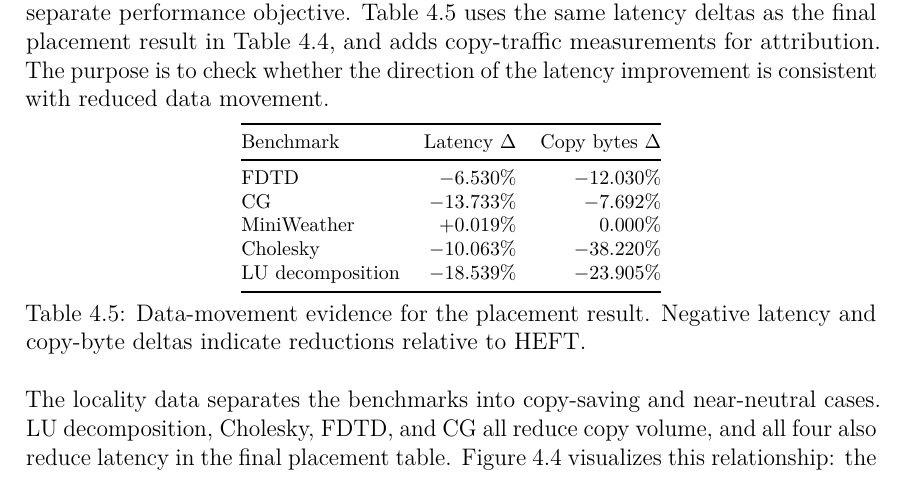
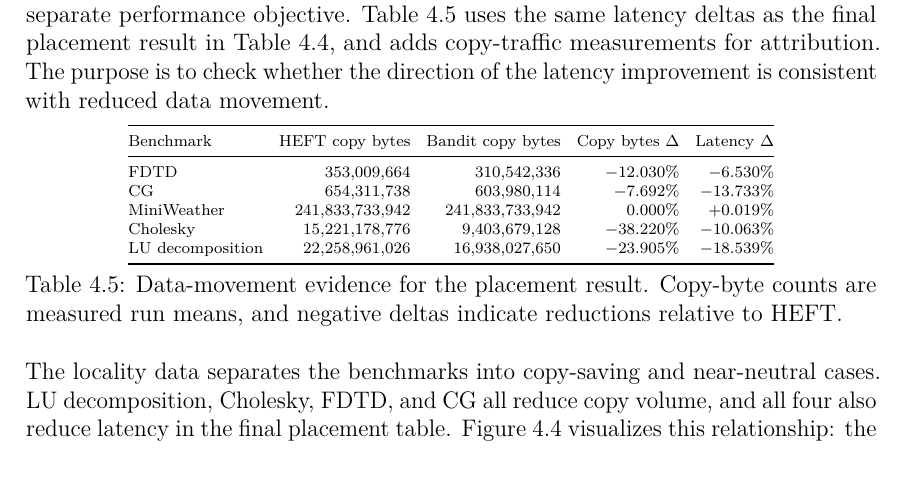
Before and after one commit to thynics/stf_master_thesis, a LaTeX thesis (Main.tex, which reads include/Results.tex): part of page 62 of 83, cut so that both start at the same text. Compiled offline with pdfLaTeX.

Commit message:
results: add copy byte counts to locality table

```diff
--- a/include/Results.tex
+++ b/include/Results.tex
@@ -263,19 +263,22 @@ improvement is consistent with reduced data movement.
 
 \begin{table}[!htbp]
 \centering
-\footnotesize
-\begin{tabular}{@{}lrr@{}}
+\begingroup
+\scriptsize
+\setlength{\tabcolsep}{4pt}
+\begin{tabular}{@{}lrrrr@{}}
 \toprule
-Benchmark & Latency \(\Delta\) & Copy bytes \(\Delta\) \\
+Benchmark & HEFT copy bytes & Bandit copy bytes & Copy bytes \(\Delta\) & Latency \(\Delta\) \\
 \midrule
-FDTD & \(-6.530\%\) & \(-12.030\%\) \\
-CG & \(-13.733\%\) & \(-7.692\%\) \\
-MiniWeather & \(+0.019\%\) & \(0.000\%\) \\
-Cholesky & \(-10.063\%\) & \(-38.220\%\) \\
-LU decomposition & \(-18.539\%\) & \(-23.905\%\) \\
+FDTD & 353,009,664 & 310,542,336 & \(-12.030\%\) & \(-6.530\%\) \\
+CG & 654,311,738 & 603,980,114 & \(-7.692\%\) & \(-13.733\%\) \\
+MiniWeather & 241,833,733,942 & 241,833,733,942 & \(0.000\%\) & \(+0.019\%\) \\
+Cholesky & 15,221,178,776 & 9,403,679,128 & \(-38.220\%\) & \(-10.063\%\) \\
+LU decomposition & 22,258,961,026 & 16,938,027,650 & \(-23.905\%\) & \(-18.539\%\) \\
 \bottomrule
 \end{tabular}
-\caption{Data-movement evidence for the placement result. Negative latency and copy-byte deltas indicate reductions relative to HEFT.}
+\endgroup
+\caption{Data-movement evidence for the placement result. Copy-byte counts are measured run means, and negative deltas indicate reductions relative to HEFT.}
 \label{tab:results-locality-attribution}
 \end{table}
 
```
